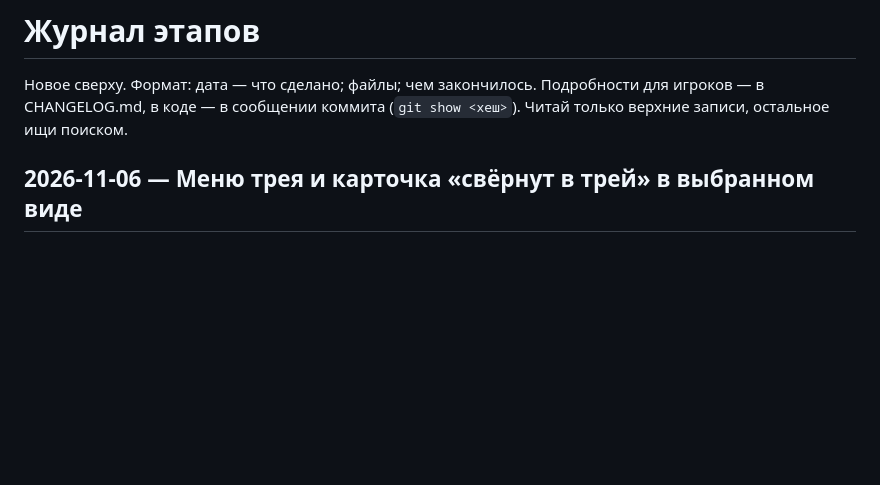
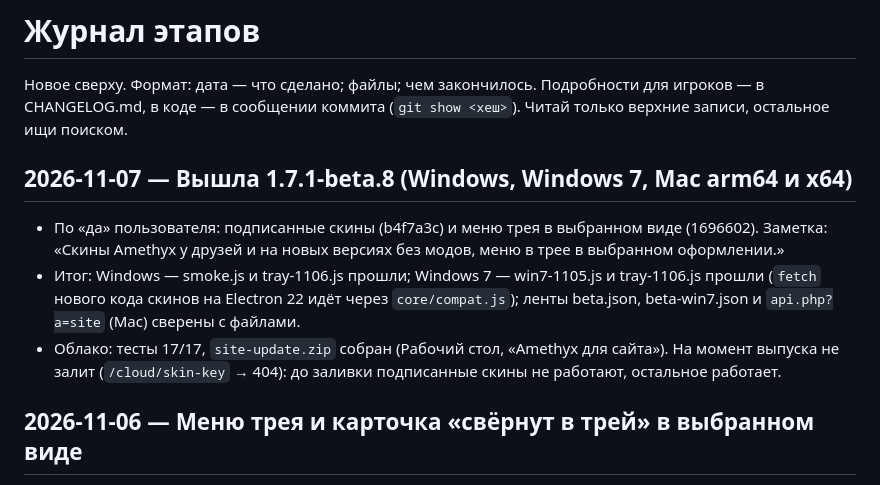
Before and after one commit to VanillaPlusLauncher/VanillaPlus, a Markdown page: docs/PROGRESS.md, the part around the change. Drawn GitHub-style; blank space fills up the shorter version.

```diff
--- a/docs/PROGRESS.md
+++ b/docs/PROGRESS.md
@@ -2,6 +2,14 @@
 
 Новое сверху. Формат: дата — что сделано; файлы; чем закончилось. Подробности для игроков — в CHANGELOG.md,
 в коде — в сообщении коммита (`git show <хеш>`). Читай только верхние записи, остальное ищи поиском.
+
+## 2026-11-07 — Вышла 1.7.1-beta.8 (Windows, Windows 7, Mac arm64 и x64)
+- По «да» пользователя: подписанные скины (b4f7a3c) и меню трея в выбранном виде (1696602). Заметка: «Скины Amethyx
+  у друзей и на новых версиях без модов, меню в трее в выбранном оформлении.»
+- Итог: Windows — smoke.js и tray-1106.js прошли; Windows 7 — win7-1105.js и tray-1106.js прошли (`fetch` нового кода
+  скинов на Electron 22 идёт через `core/compat.js`); ленты beta.json, beta-win7.json и `api.php?a=site` (Mac) сверены с файлами.
+- Облако: тесты 17/17, `site-update.zip` собран (Рабочий стол, «Amethyx для сайта»). На момент выпуска не залит
+  (`/cloud/skin-key` → 404): до заливки подписанные скины не работают, остальное работает.
 
 ## 2026-11-06 — Меню трея и карточка «свёрнут в трей» в выбранном виде
 - Были всегда пиксельными. Теперь берут из настроек вид (мягкий / пиксельный), шрифт, цвет темы и значки (3D или
```
Also changed, not shown: docs/TODO.md (+6 -4 lines).
